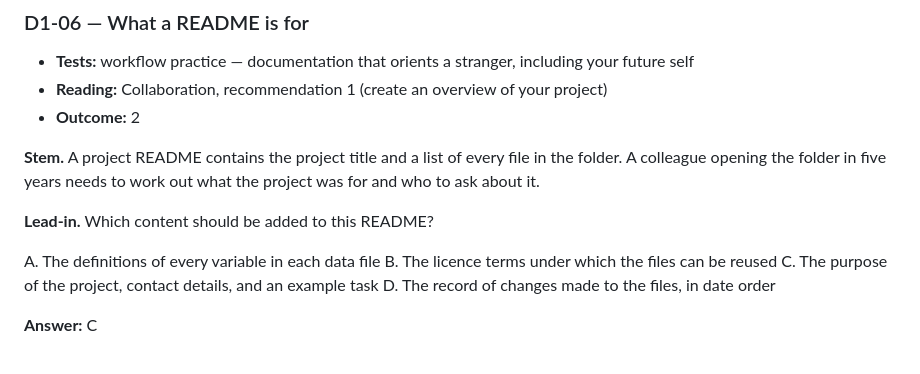
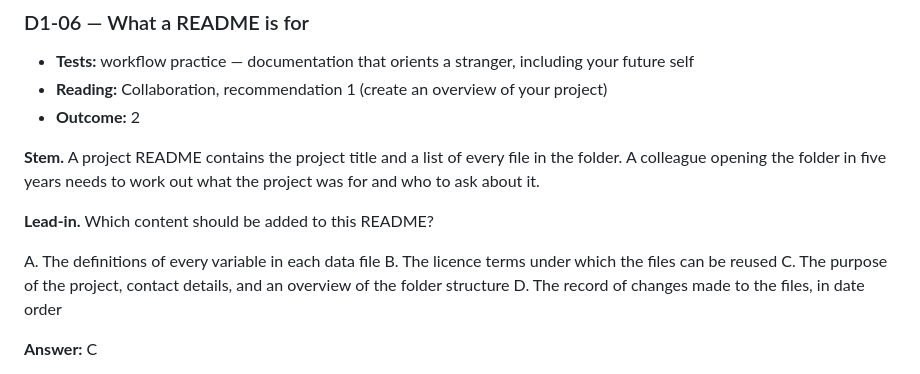
Before and after one commit to noacs-io/principles-and-workflows-for-reproducible-science, a Markdown page: tbl/day-1-irat.md, the part around one of its changes. GitHub-like rendering.

Commit message:
Edit and comment on day 1 irat

```diff
--- a/tbl/day-1-irat.md
+++ b/tbl/day-1-irat.md
@@ -137,7 +137,7 @@ D. `src/`, beside the cleaning script
 
 A. The definitions of every variable in each data file
 B. The licence terms under which the files can be reused
-C. The purpose of the project, contact details, and an example task
+C. The purpose of the project, contact details, and an overview of the folder structure
 D. The record of changes made to the files, in date order
 
 **Answer:** C
```
Also changed, not shown: other parts of tbl/day-1-irat.md (+2 -1 lines).
